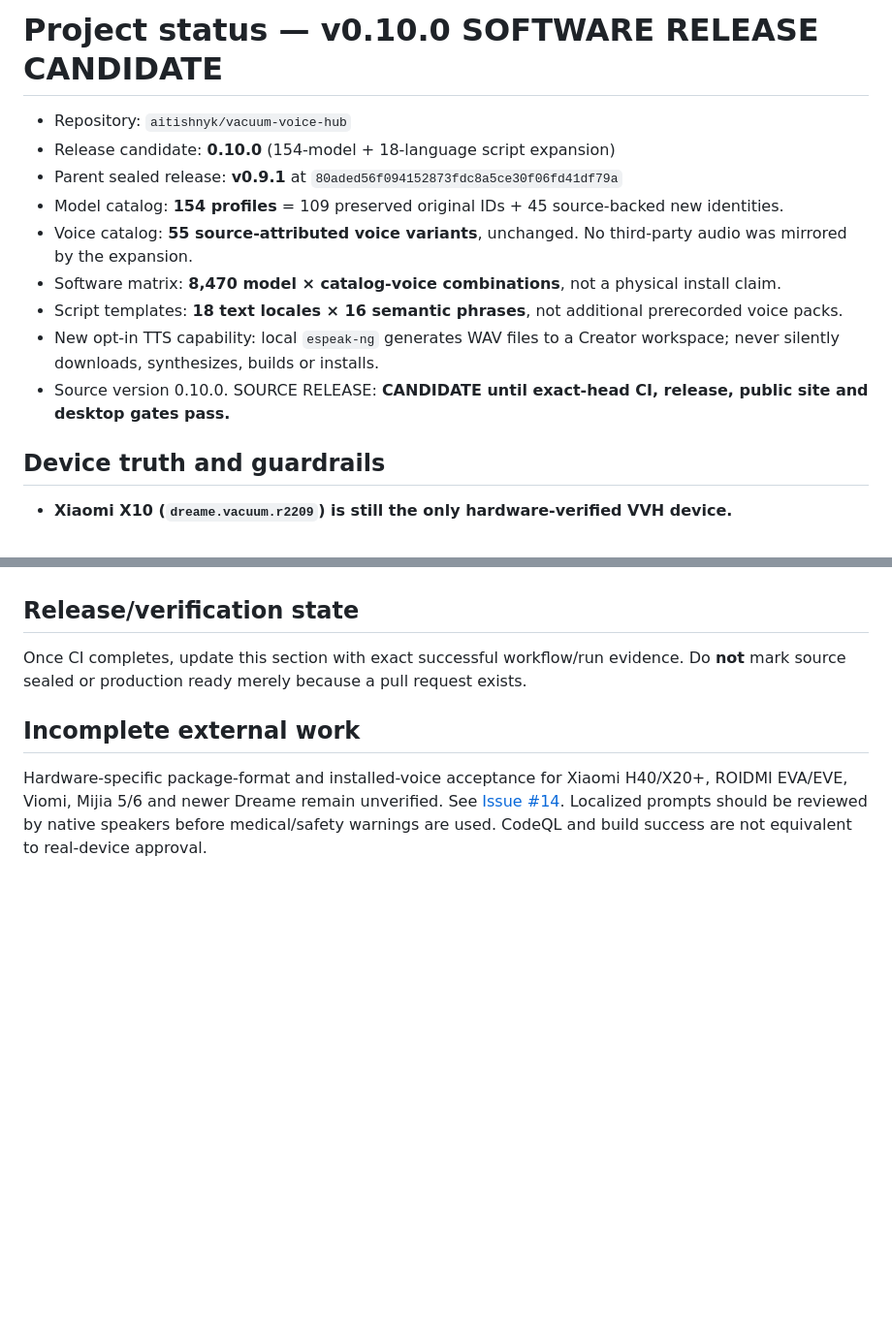
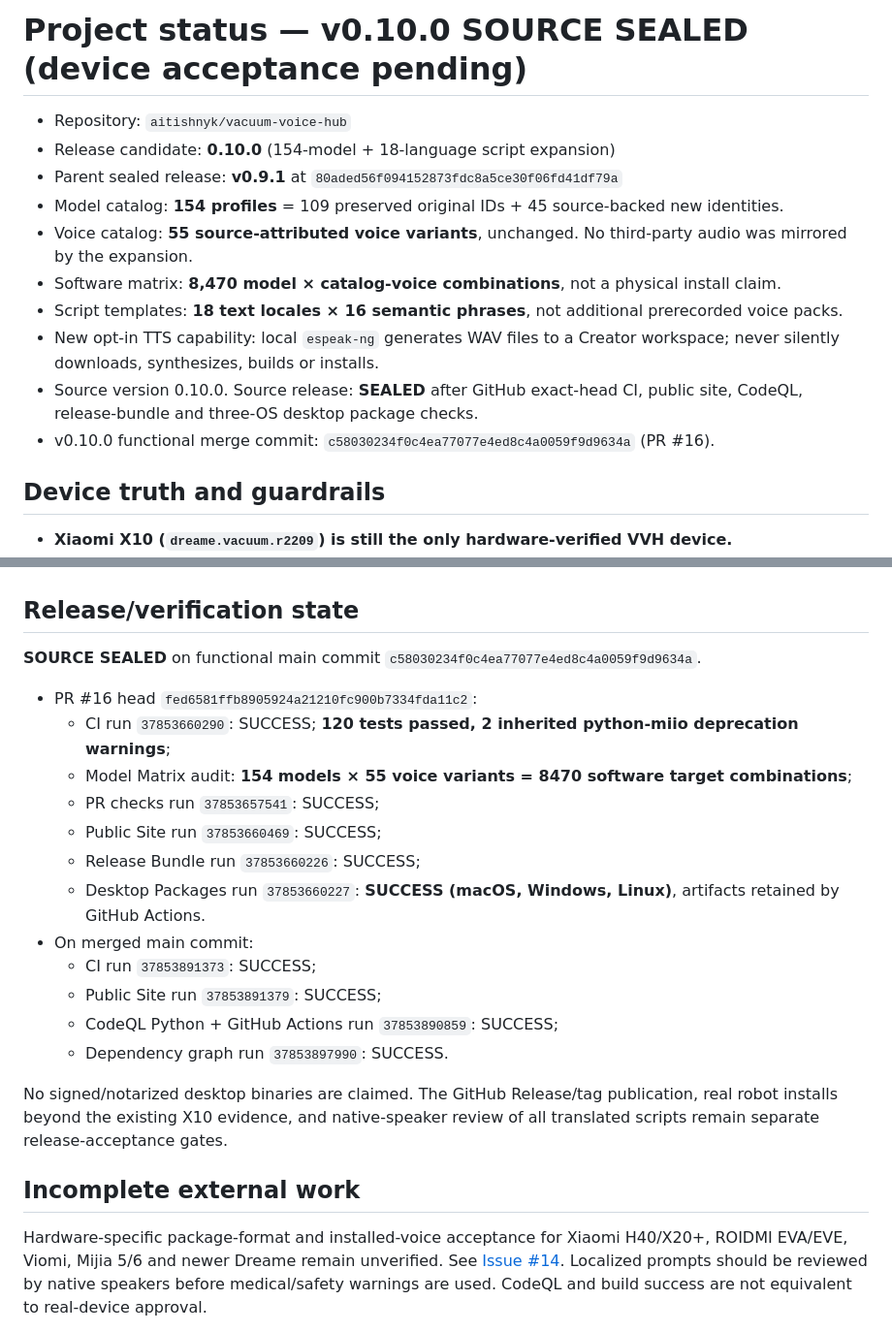
Before and after one commit to aitishnyk/vacuum-voice-hub, a Markdown page: PROJECT_STATUS.md, 2 parts joined by grey strips. Shown at 97% size. Rendered like a GitHub page; blank space fills up the shorter version.

Commit message:
release: seal v0.10 source with 120-test CI, three OS builds and exact-main CodeQL (#18)

```diff
--- a/PROJECT_STATUS.md
+++ b/PROJECT_STATUS.md
@@ -1,4 +1,4 @@
-# Project status — v0.10.0 SOFTWARE RELEASE CANDIDATE
+# Project status — v0.10.0 SOURCE SEALED (device acceptance pending)
 
 - Repository: `aitishnyk/vacuum-voice-hub`
 - Release candidate: **0.10.0** (154-model + 18-language script expansion)
@@ -8,7 +8,8 @@
 - Software matrix: **8,470 model × catalog-voice combinations**, not a physical install claim.
 - Script templates: **18 text locales × 16 semantic phrases**, not additional prerecorded voice packs.
 - New opt-in TTS capability: local `espeak-ng` generates WAV files to a Creator workspace; never silently downloads, synthesizes, builds or installs.
-- Source version 0.10.0. SOURCE RELEASE: **CANDIDATE until exact-head CI, release, public site and desktop gates pass.**
+- Source version 0.10.0. Source release: **SEALED** after GitHub exact-head CI, public site, CodeQL, release-bundle and three-OS desktop package checks.
+- v0.10.0 functional merge commit: `c58030234f0c4ea77077e4ed8c4a0059f9d9634a` (PR #16).
 
 ## Device truth and guardrails
 
@@ -33,7 +34,22 @@
 
 ## Release/verification state
 
-Once CI completes, update this section with exact successful workflow/run evidence. Do **not** mark source sealed or production ready merely because a pull request exists.
+**SOURCE SEALED** on functional main commit `c58030234f0c4ea77077e4ed8c4a0059f9d9634a`.
+
+- PR #16 head `fed6581ffb8905924a21210fc900b7334fda11c2`:
+  - CI run `37853660290`: SUCCESS; **120 tests passed, 2 inherited python-miio deprecation warnings**;
+  - Model Matrix audit: **154 models × 55 voice variants = 8470 software target combinations**;
+  - PR checks run `37853657541`: SUCCESS;
+  - Public Site run `37853660469`: SUCCESS;
+  - Release Bundle run `37853660226`: SUCCESS;
+  - Desktop Packages run `37853660227`: **SUCCESS (macOS, Windows, Linux)**, artifacts retained by GitHub Actions.
+- On merged main commit:
+  - CI run `37853891373`: SUCCESS;
+  - Public Site run `37853891379`: SUCCESS;
+  - CodeQL Python + GitHub Actions run `37853890859`: SUCCESS;
+  - Dependency graph run `37853897990`: SUCCESS.
+
+No signed/notarized desktop binaries are claimed. The GitHub Release/tag publication, real robot installs beyond the existing X10 evidence, and native-speaker review of all translated scripts remain separate release-acceptance gates.
 
 ## Incomplete external work
 
```
Also changed, not shown: other parts of PROJECT_STATUS.md (+1 -1 lines).
